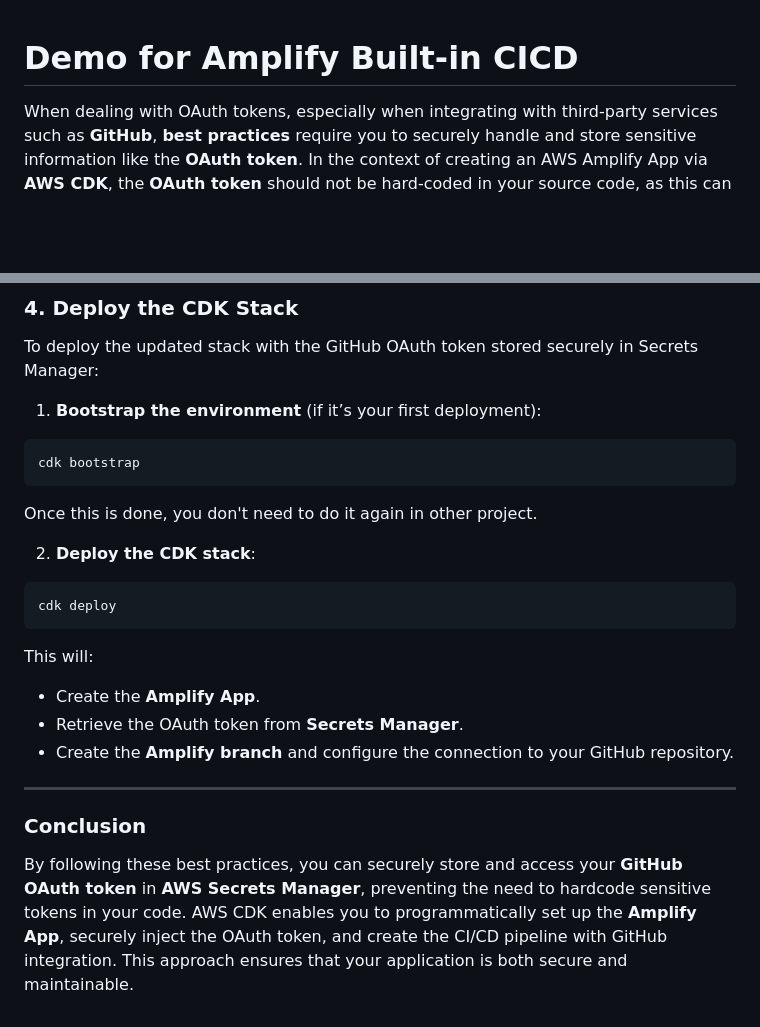
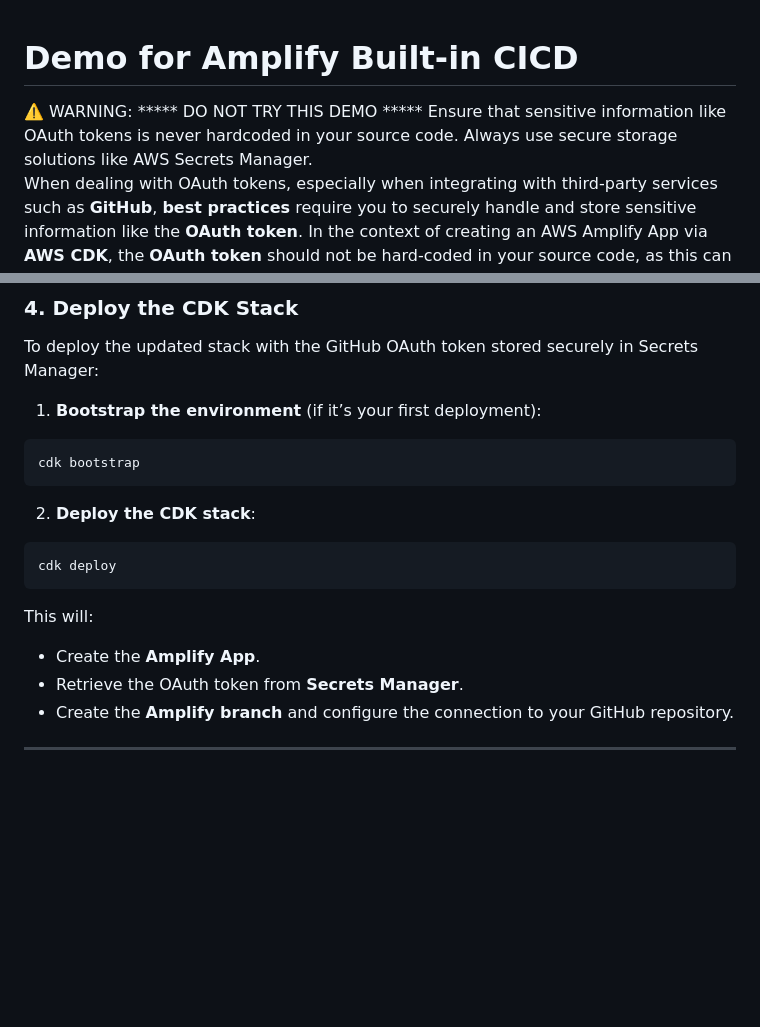
Before and after one commit to cicc2012/Amplify-Built-in-CICD, a Markdown page: README.md, 2 parts joined by grey strips. GitHub-like rendering; blank space fills up the shorter version.

Commit message:
unsafe demo

````diff
--- a/README.md
+++ b/README.md
@@ -1,4 +1,9 @@
 # Demo for Amplify Built-in CICD
+
+<div style="color: red; font-size: 20px; font-weight: bold; border: 2px solid red; padding: 10px; background-color: #ffe6e6;">
+⚠️ WARNING: ***** DO NOT TRY THIS DEMO *****
+Ensure that sensitive information like OAuth tokens is never hardcoded in your source code. Always use secure storage solutions like AWS Secrets Manager.
+</div>
 
 When dealing with OAuth tokens, especially when integrating with third-party services such as **GitHub**, **best practices** require you to securely handle and store sensitive information like the **OAuth token**. In the context of creating an AWS Amplify App via **AWS CDK**, the **OAuth token** should not be hard-coded in your source code, as this can lead to security risks such as exposing secrets.
 
@@ -236,8 +241,6 @@ To deploy the updated stack with the GitHub OAuth token stored securely in Secre
 cdk bootstrap
 ```
 
-Once this is done, you don't need to do it again in other project.
-
 2. **Deploy the CDK stack**:
 
 ```bash
@@ -250,7 +253,3 @@ This will:
 - Create the **Amplify branch** and configure the connection to your GitHub repository.
 
 ---
-
-### Conclusion
-
-By following these best practices, you can securely store and access your **GitHub OAuth token** in **AWS Secrets Manager**, preventing the need to hardcode sensitive tokens in your code. AWS CDK enables you to programmatically set up the **Amplify App**, securely inject the OAuth token, and create the CI/CD pipeline with GitHub integration. This approach ensures that your application is both secure and maintainable.
````
